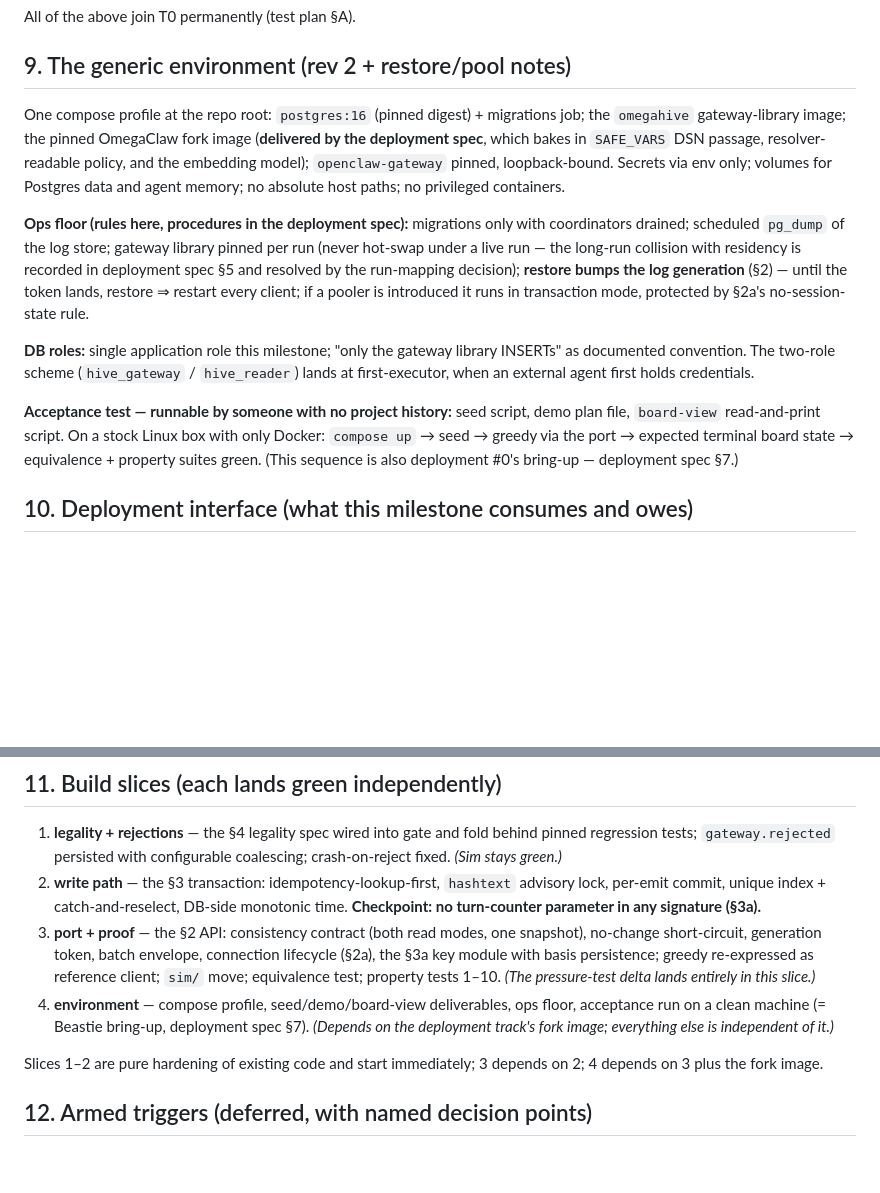
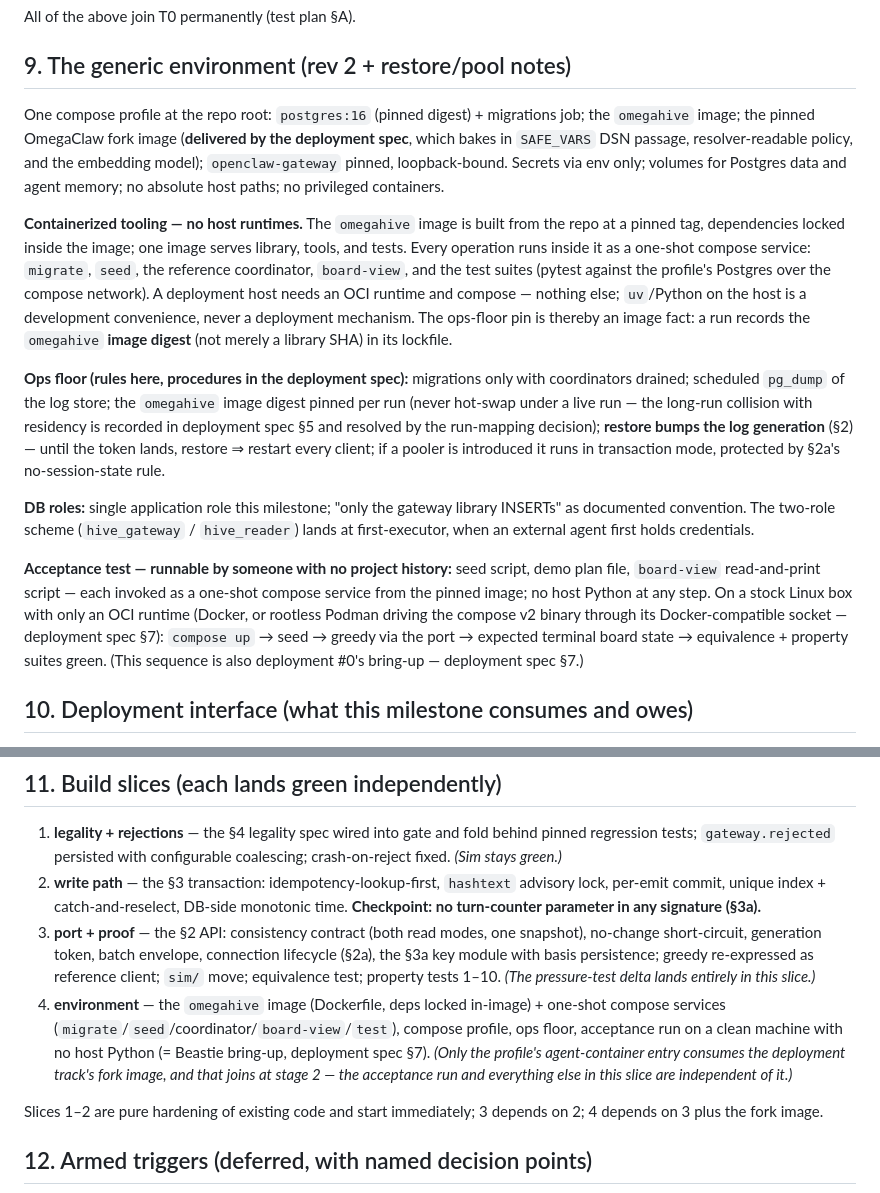
Before and after one commit to cassiopenachin/omegahive, a Markdown page: docs/omegahive_port_spec.md, 2 parts joined by grey strips. GitHub-like rendering; blank space fills up the shorter version.

```diff
--- a/docs/omegahive_port_spec.md
+++ b/docs/omegahive_port_spec.md
@@ -122,13 +122,15 @@ All of the above join T0 permanently (test plan §A).
 
 ## 9. The generic environment (rev 2 + restore/pool notes)
 
-One compose profile at the repo root: `postgres:16` (pinned digest) + migrations job; the `omegahive` gateway-library image; the pinned OmegaClaw fork image (**delivered by the deployment spec**, which bakes in `SAFE_VARS` DSN passage, resolver-readable policy, and the embedding model); `openclaw-gateway` pinned, loopback-bound. Secrets via env only; volumes for Postgres data and agent memory; no absolute host paths; no privileged containers.
+One compose profile at the repo root: `postgres:16` (pinned digest) + migrations job; the `omegahive` image; the pinned OmegaClaw fork image (**delivered by the deployment spec**, which bakes in `SAFE_VARS` DSN passage, resolver-readable policy, and the embedding model); `openclaw-gateway` pinned, loopback-bound. Secrets via env only; volumes for Postgres data and agent memory; no absolute host paths; no privileged containers.
 
-**Ops floor (rules here, procedures in the deployment spec):** migrations only with coordinators drained; scheduled `pg_dump` of the log store; gateway library pinned per run (never hot-swap under a live run — the long-run collision with residency is recorded in deployment spec §5 and resolved by the run-mapping decision); **restore bumps the log generation** (§2) — until the token lands, restore ⇒ restart every client; if a pooler is introduced it runs in transaction mode, protected by §2a's no-session-state rule.
+**Containerized tooling — no host runtimes.** The `omegahive` image is built from the repo at a pinned tag, dependencies locked inside the image; one image serves library, tools, and tests. Every operation runs inside it as a one-shot compose service: `migrate`, `seed`, the reference coordinator, `board-view`, and the test suites (pytest against the profile's Postgres over the compose network). A deployment host needs an OCI runtime and compose — nothing else; `uv`/Python on the host is a development convenience, never a deployment mechanism. The ops-floor pin is thereby an image fact: a run records the `omegahive` **image digest** (not merely a library SHA) in its lockfile.
+
+**Ops floor (rules here, procedures in the deployment spec):** migrations only with coordinators drained; scheduled `pg_dump` of the log store; the `omegahive` image digest pinned per run (never hot-swap under a live run — the long-run collision with residency is recorded in deployment spec §5 and resolved by the run-mapping decision); **restore bumps the log generation** (§2) — until the token lands, restore ⇒ restart every client; if a pooler is introduced it runs in transaction mode, protected by §2a's no-session-state rule.
 
 **DB roles:** single application role this milestone; "only the gateway library INSERTs" as documented convention. The two-role scheme (`hive_gateway` / `hive_reader`) lands at first-executor, when an external agent first holds credentials.
 
-**Acceptance test — runnable by someone with no project history:** seed script, demo plan file, `board-view` read-and-print script. On a stock Linux box with only Docker: `compose up` → seed → greedy via the port → expected terminal board state → equivalence + property suites green. (This sequence is also deployment #0's bring-up — deployment spec §7.)
+**Acceptance test — runnable by someone with no project history:** seed script, demo plan file, `board-view` read-and-print script — each invoked as a one-shot compose service from the pinned image; no host Python at any step. On a stock Linux box with only an OCI runtime (Docker, or rootless Podman driving the compose v2 binary through its Docker-compatible socket — deployment spec §7): `compose up` → seed → greedy via the port → expected terminal board state → equivalence + property suites green. (This sequence is also deployment #0's bring-up — deployment spec §7.)
 
 ## 10. Deployment interface (what this milestone consumes and owes)
 
@@ -140,7 +142,7 @@ One compose profile at the repo root: `postgres:16` (pinned digest) + migrations
 1. **legality + rejections** — the §4 legality spec wired into gate and fold behind pinned regression tests; `gateway.rejected` persisted with configurable coalescing; crash-on-reject fixed. *(Sim stays green.)*
 2. **write path** — the §3 transaction: idempotency-lookup-first, `hashtext` advisory lock, per-emit commit, unique index + catch-and-reselect, DB-side monotonic time. **Checkpoint: no turn-counter parameter in any signature (§3a).**
 3. **port + proof** — the §2 API: consistency contract (both read modes, one snapshot), no-change short-circuit, generation token, batch envelope, connection lifecycle (§2a), the §3a key module with basis persistence; greedy re-expressed as reference client; `sim/` move; equivalence test; property tests 1–10. *(The pressure-test delta lands entirely in this slice.)*
-4. **environment** — compose profile, seed/demo/board-view deliverables, ops floor, acceptance run on a clean machine (= Beastie bring-up, deployment spec §7). *(Depends on the deployment track's fork image; everything else is independent of it.)*
+4. **environment** — the `omegahive` image (Dockerfile, deps locked in-image) + one-shot compose services (`migrate`/`seed`/coordinator/`board-view`/`test`), compose profile, ops floor, acceptance run on a clean machine with no host Python (= Beastie bring-up, deployment spec §7). *(Only the profile's agent-container entry consumes the deployment track's fork image, and that joins at stage 2 — the acceptance run and everything else in this slice are independent of it.)*
 
 Slices 1–2 are pure hardening of existing code and start immediately; 3 depends on 2; 4 depends on 3 plus the fork image.
 
```
Also changed, not shown: other parts of docs/omegahive_port_spec.md (+4 -0 lines), docs/omegahive_deployment_spec.md (+11 -7 lines).
